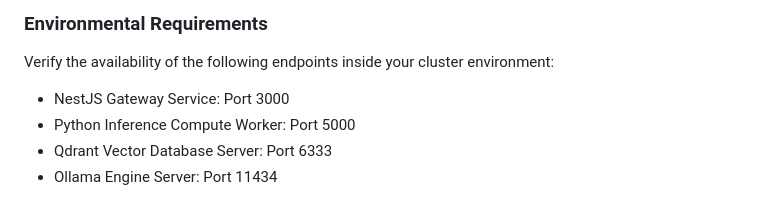
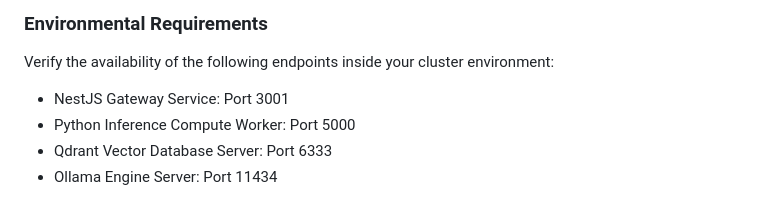
Before and after one commit to mohamedlaajimi123/rag-validation-gateway, a Markdown page: README.md, the part around the change. Drawn GitHub-style.

Commit message:
Change NestJS Gateway Service port to 3001
Updated the NestJS Gateway Service port from 3000 to 3001.

```diff
--- a/README.md
+++ b/README.md
@@ -104,7 +104,7 @@ To minimize processing latency on highly repetitive, structural baseline inquiri
 
 ### Environmental Requirements
 Verify the availability of the following endpoints inside your cluster environment:
-- NestJS Gateway Service: Port 3000
+- NestJS Gateway Service: Port 3001
 - Python Inference Compute Worker: Port 5000
 - Qdrant Vector Database Server: Port 6333
 - Ollama Engine Server: Port 11434
```
